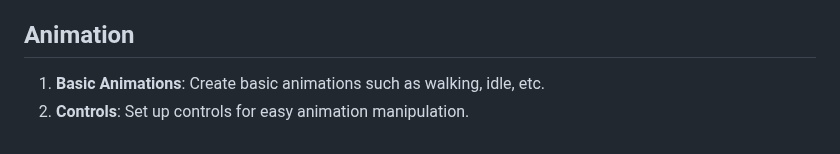
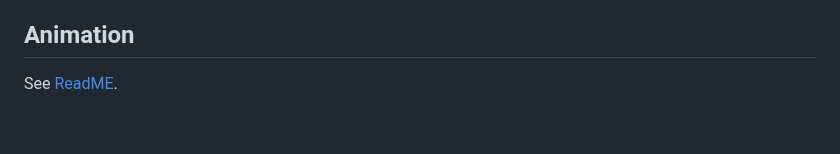
Before and after one commit to RobCTs/Interactive_Graphics_project, a Markdown page: persona/README.md, the part around the change. Drawn GitHub-style.

```diff
--- a/persona/README.md
+++ b/persona/README.md
@@ -61,5 +61,4 @@ Then proceed to model the arms and legs. At the end feet and hands.
 2. **Weight Painting**: Paint weights to ensure proper deformation during animation.
 
 ## Animation
-1. **Basic Animations**: Create basic animations such as walking, idle, etc.
-2. **Controls**: Set up controls for easy animation manipulation.
+See [ReadME](animation/README.md).
```
